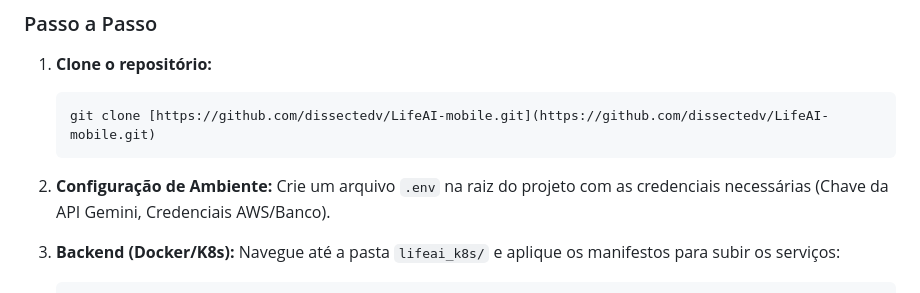
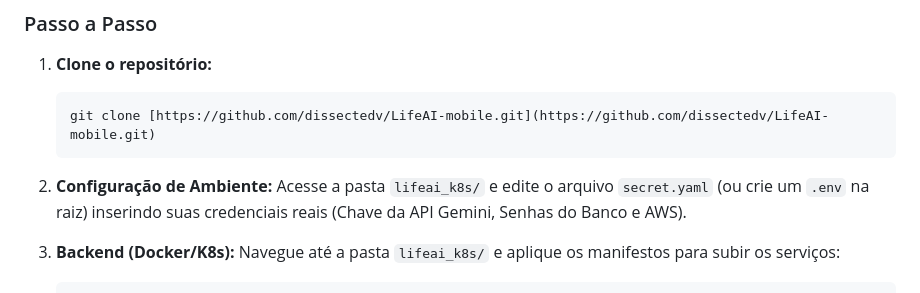
Before and after one commit to dissectedv/LifeAI-mobile, a Markdown page: README.md, the part around the change printed below. GitHub-like rendering.

Commit message:
Revise README with new images and setup details
Updated images in the README and modified environment setup instructions.

````diff
--- a/README.md
+++ b/README.md
@@ -79,7 +79,7 @@ LifeAI-mobile/
     ```
 
 2.  **Configuração de Ambiente:**
-    Crie um arquivo `.env` na raiz do projeto com as credenciais necessárias (Chave da API Gemini, Credenciais AWS/Banco).
+    Acesse a pasta `lifeai_k8s/` e edite o arquivo `secret.yaml` (ou crie um `.env` na raiz) inserindo suas credenciais reais (Chave da API Gemini, Senhas do Banco e AWS).
 
 3.  **Backend (Docker/K8s):**
     Navegue até a pasta `lifeai_k8s/` e aplique os manifestos para subir os serviços:
````
Also changed, not shown: other parts of README.md (+2 -2 lines).
